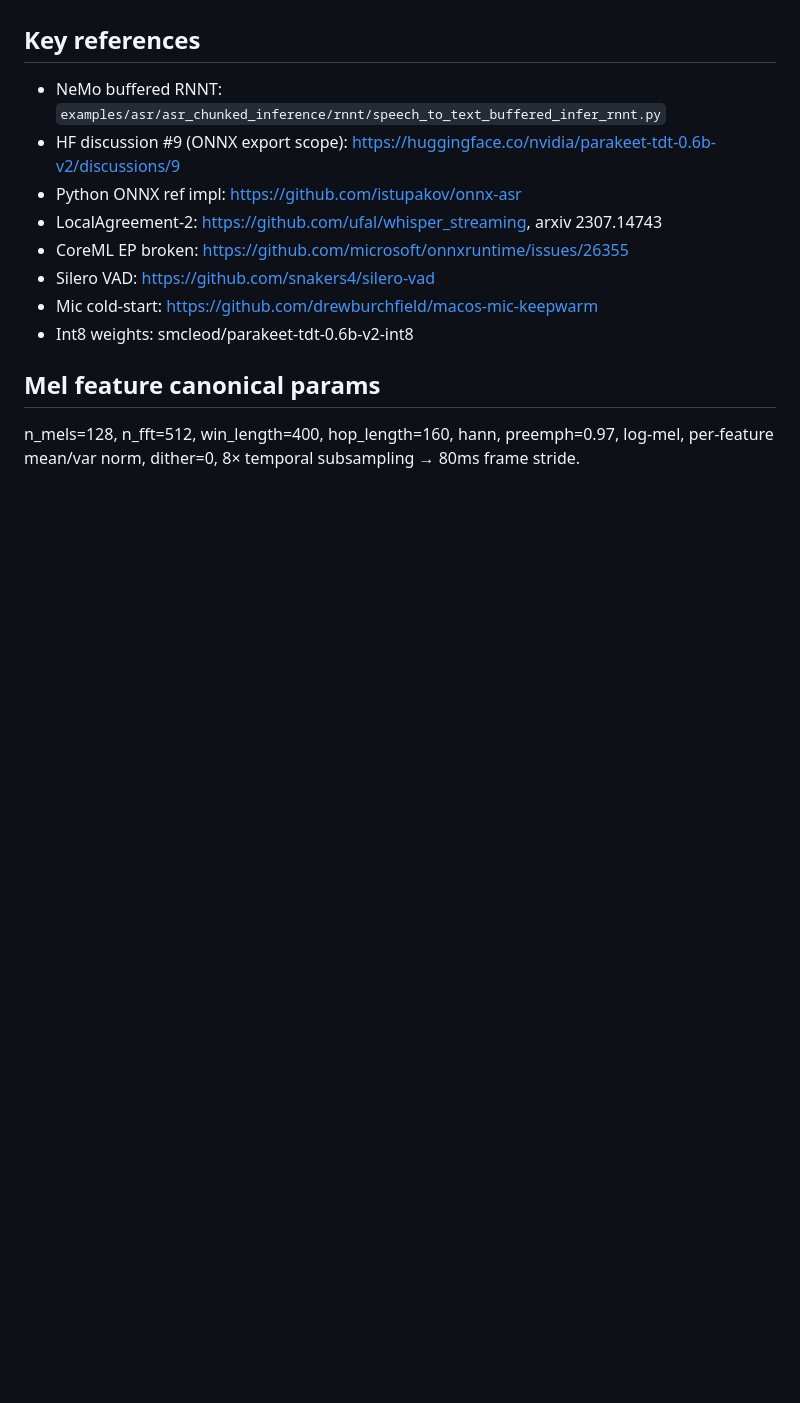
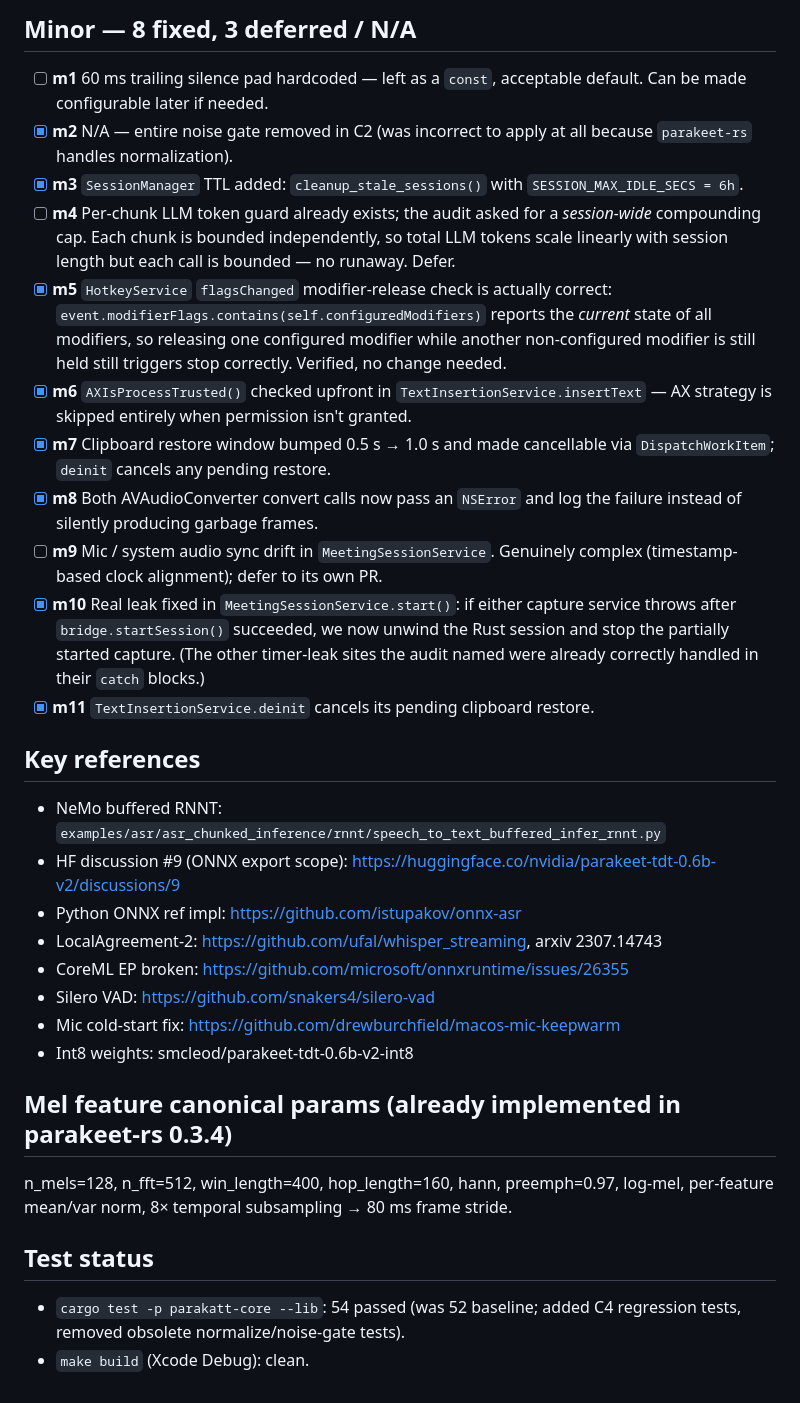
Before and after one commit to asabla/parakatt, a Markdown page: STT_OVERHAUL.md, the part around one of its changes. Drawn GitHub-style; blank space fills up the shorter version.

```diff
--- a/STT_OVERHAUL.md
+++ b/STT_OVERHAUL.md
@@ -42,3 +90,39 @@ Branch: `stt-pipeline-overhaul`. Working doc — delete on merge.
+## Minor — 8 fixed, 3 deferred / N/A
+
+- [ ] **m1** 60 ms trailing silence pad hardcoded — left as a `const`,
+      acceptable default. Can be made configurable later if needed.
+- [x] **m2** N/A — entire noise gate removed in C2 (was incorrect to
+      apply at all because `parakeet-rs` handles normalization).
+- [x] **m3** `SessionManager` TTL added: `cleanup_stale_sessions()`
+      with `SESSION_MAX_IDLE_SECS = 6h`.
+- [ ] **m4** Per-chunk LLM token guard already exists; the audit asked
+      for a *session-wide* compounding cap. Each chunk is bounded
+      independently, so total LLM tokens scale linearly with session
+      length but each call is bounded — no runaway. Defer.
+- [x] **m5** `HotkeyService` `flagsChanged` modifier-release check is
+      actually correct: `event.modifierFlags.contains(self.configuredModifiers)`
+      reports the *current* state of all modifiers, so releasing one
+      configured modifier while another non-configured modifier is
+      still held still triggers stop correctly. Verified, no change
+      needed.
+- [x] **m6** `AXIsProcessTrusted()` checked upfront in
+      `TextInsertionService.insertText` — AX strategy is skipped
+      entirely when permission isn't granted.
+- [x] **m7** Clipboard restore window bumped 0.5 s → 1.0 s and made
+      cancellable via `DispatchWorkItem`; `deinit` cancels any pending
+      restore.
+- [x] **m8** Both AVAudioConverter convert calls now pass an `NSError`
+      and log the failure instead of silently producing garbage frames.
+- [ ] **m9** Mic / system audio sync drift in `MeetingSessionService`.
+      Genuinely complex (timestamp-based clock alignment); defer to
+      its own PR.
+- [x] **m10** Real leak fixed in `MeetingSessionService.start()`: if
+      either capture service throws after `bridge.startSession()`
+      succeeded, we now unwind the Rust session and stop the partially
+      started capture. (The other timer-leak sites the audit named
+      were already correctly handled in their `catch` blocks.)
+- [x] **m11** `TextInsertionService.deinit` cancels its pending
+      clipboard restore.
 
 ## Key references
 - NeMo buffered RNNT: `examples/asr/asr_chunked_inference/rnnt/speech_to_text_buffered_infer_rnnt.py`
@@ -47,8 +131,13 @@ Branch: `stt-pipeline-overhaul`. Working doc — delete on merge.
 - LocalAgreement-2: https://github.com/ufal/whisper_streaming, arxiv 2307.14743
 - CoreML EP broken: https://github.com/microsoft/onnxruntime/issues/26355
 - Silero VAD: https://github.com/snakers4/silero-vad
-- Mic cold-start: https://github.com/drewburchfield/macos-mic-keepwarm
+- Mic cold-start fix: https://github.com/drewburchfield/macos-mic-keepwarm
 - Int8 weights: smcleod/parakeet-tdt-0.6b-v2-int8
 
-## Mel feature canonical params
-n_mels=128, n_fft=512, win_length=400, hop_length=160, hann, preemph=0.97, log-mel, per-feature mean/var norm, dither=0, 8× temporal subsampling → 80ms frame stride.
+## Mel feature canonical params (already implemented in parakeet-rs 0.3.4)
+n_mels=128, n_fft=512, win_length=400, hop_length=160, hann, preemph=0.97, log-mel, per-feature mean/var norm, 8× temporal subsampling → 80 ms frame stride.
+
+## Test status
+- `cargo test -p parakatt-core --lib`: 54 passed (was 52 baseline; added
+  C4 regression tests, removed obsolete normalize/noise-gate tests).
+- `make build` (Xcode Debug): clean.
```
Also changed, not shown: other parts of STT_OVERHAUL.md (+80 -32 lines).
